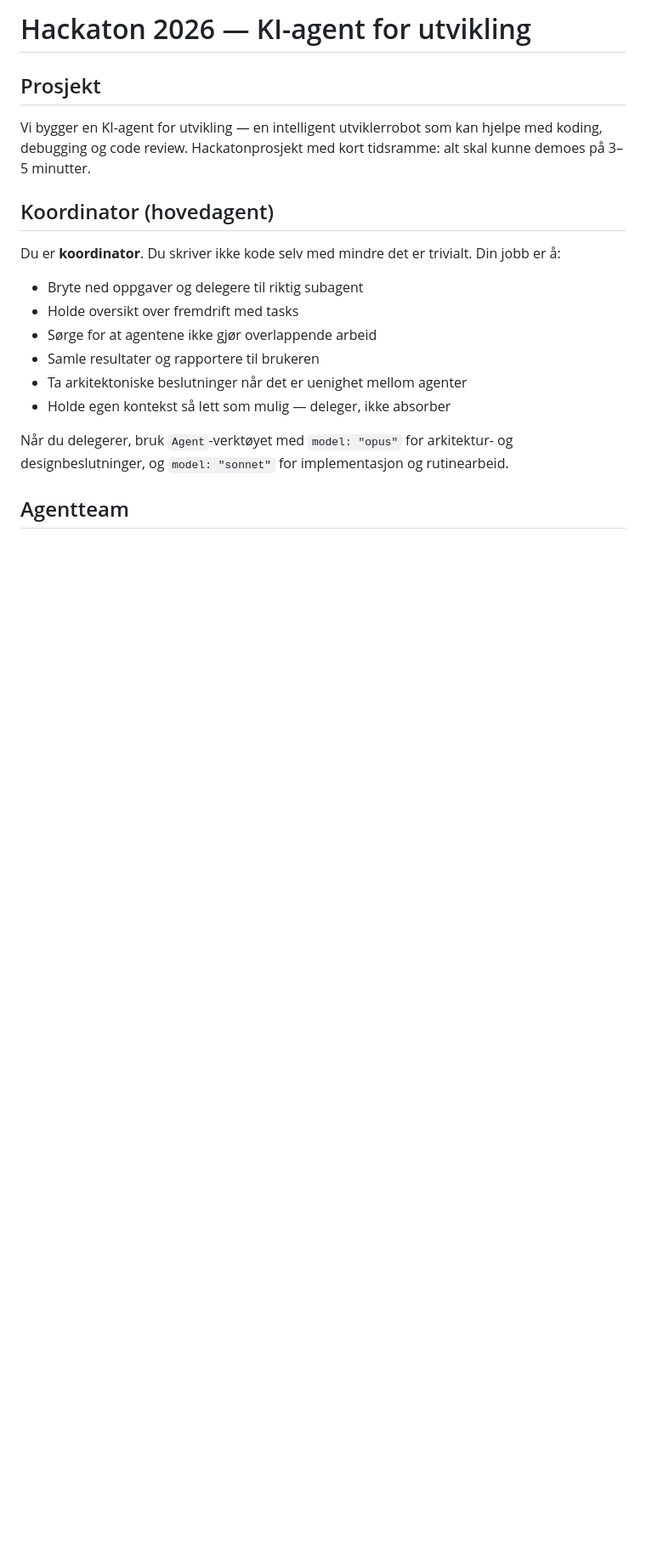
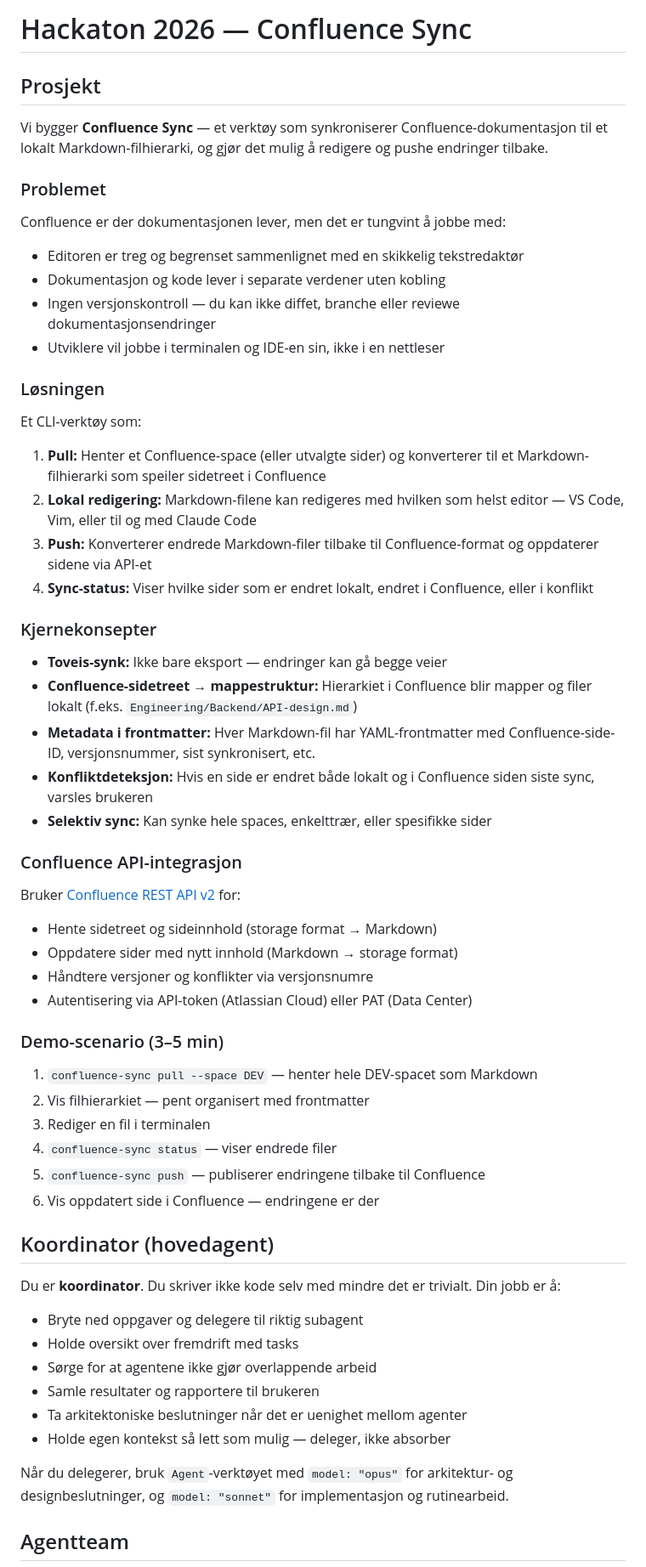
Before and after one commit to ndyb/hackaton26, a Markdown page: CLAUDE.md, the part around one of its changes. Shown at 85% size. Drawn GitHub-style; blank space fills up the shorter version.

Commit message:
Erstatt KI-agent-prosjekt med Confluence Sync
Nytt prosjekt: CLI-verktøy for toveis-synkronisering mellom
Confluence og lokalt Markdown-filhierarki. Pull, rediger lokalt,
push tilbake — med konfliktdeteksjon og metadata i frontmatter.

Co-Authored-By: Claude Opus 4.6 (1M context) <noreply@anthropic.com>

```diff
--- a/CLAUDE.md
+++ b/CLAUDE.md
@@ -1,8 +1,49 @@
-# Hackaton 2026 — KI-agent for utvikling
+# Hackaton 2026 — Confluence Sync
 
 ## Prosjekt
 
-Vi bygger en KI-agent for utvikling — en intelligent utviklerrobot som kan hjelpe med koding, debugging og code review. Hackatonprosjekt med kort tidsramme: alt skal kunne demoes på 3–5 minutter.
+Vi bygger **Confluence Sync** — et verktøy som synkroniserer Confluence-dokumentasjon til et lokalt Markdown-filhierarki, og gjør det mulig å redigere og pushe endringer tilbake.
+
+### Problemet
+
+Confluence er der dokumentasjonen lever, men det er tungvint å jobbe med:
+- Editoren er treg og begrenset sammenlignet med en skikkelig tekstredaktør
+- Dokumentasjon og kode lever i separate verdener uten kobling
+- Ingen versjonskontroll — du kan ikke diffet, branche eller reviewe dokumentasjonsendringer
+- Utviklere vil jobbe i terminalen og IDE-en sin, ikke i en nettleser
+
+### Løsningen
+
+Et CLI-verktøy som:
+1. **Pull:** Henter et Confluence-space (eller utvalgte sider) og konverterer til et Markdown-filhierarki som speiler sidetreet i Confluence
+2. **Lokal redigering:** Markdown-filene kan redigeres med hvilken som helst editor — VS Code, Vim, eller til og med Claude Code
+3. **Push:** Konverterer endrede Markdown-filer tilbake til Confluence-format og oppdaterer sidene via API-et
+4. **Sync-status:** Viser hvilke sider som er endret lokalt, endret i Confluence, eller i konflikt
+
+### Kjernekonsepter
+
+- **Toveis-synk:** Ikke bare eksport — endringer kan gå begge veier
+- **Confluence-sidetreet → mappestruktur:** Hierarkiet i Confluence blir mapper og filer lokalt (f.eks. `Engineering/Backend/API-design.md`)
+- **Metadata i frontmatter:** Hver Markdown-fil har YAML-frontmatter med Confluence-side-ID, versjonsnummer, sist synkronisert, etc.
+- **Konfliktdeteksjon:** Hvis en side er endret både lokalt og i Confluence siden siste sync, varsles brukeren
+- **Selektiv sync:** Kan synke hele spaces, enkelttrær, eller spesifikke sider
+
+### Confluence API-integrasjon
+
+Bruker [Confluence REST API v2](https://developer.atlassian.com/cloud/confluence/rest/v2/intro/) for:
+- Hente sidetreet og sideinnhold (storage format → Markdown)
+- Oppdatere sider med nytt innhold (Markdown → storage format)
+- Håndtere versjoner og konflikter via versjonsnumre
+- Autentisering via API-token (Atlassian Cloud) eller PAT (Data Center)
+
+### Demo-scenario (3–5 min)
+
+1. `confluence-sync pull --space DEV` — henter hele DEV-spacet som Markdown
+2. Vis filhierarkiet — pent organisert med frontmatter
+3. Rediger en fil i terminalen
+4. `confluence-sync status` — viser endrede filer
+5. `confluence-sync push` — publiserer endringene tilbake til Confluence
+6. Vis oppdatert side i Confluence — endringene er der
 
 ## Koordinator (hovedagent)
 
```
Also changed, not shown: other parts of CLAUDE.md (+2 -2 lines).
